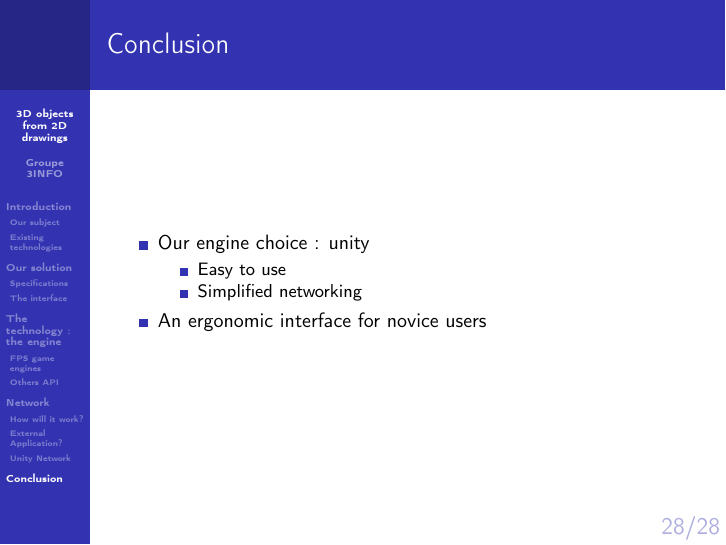
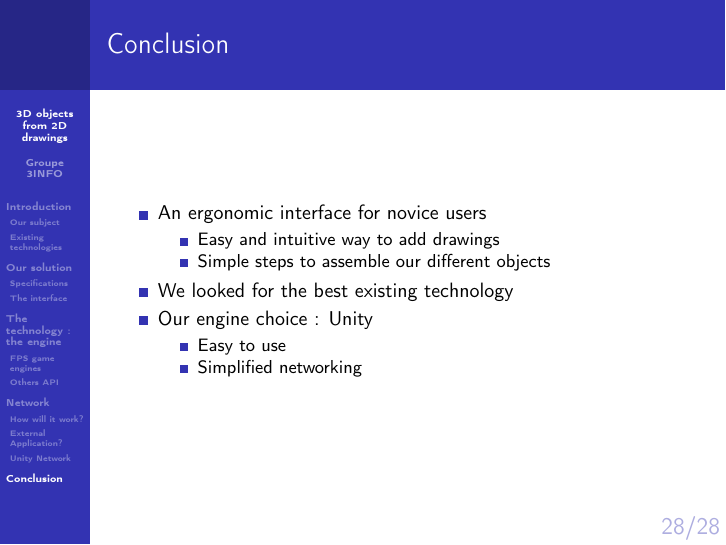
Before and after one commit to HUANGManutea/EtudesPratiques, LaTeX slides (Diapo_EtudePratique.tex): page 31 of 31. Compiled offline with pdfLaTeX.

Commit message:
quelques ajouts conclusion
not finished

```diff
--- a/Diapo_EtudePratique.tex
+++ b/Diapo_EtudePratique.tex
@@ -380,12 +380,18 @@
 
 		\begin{frame}{Conclusion}
 			\begin{itemize}
-				\item Our engine choice : unity
+				\item An ergonomic interface for novice users
+					\begin{itemize}
+						\item Easy and intuitive way to add drawings
+						\item Simple steps to assemble our different objects
+					\end{itemize}
+				\item We looked for the best existing technology
+				\item Our engine choice : Unity
 					\begin{itemize}
 						\item Easy to use
 						\item Simplified networking
 					\end{itemize}
-				\item An ergonomic interface for novice users
+
 			\end{itemize}
 		\end{frame}
 
```
